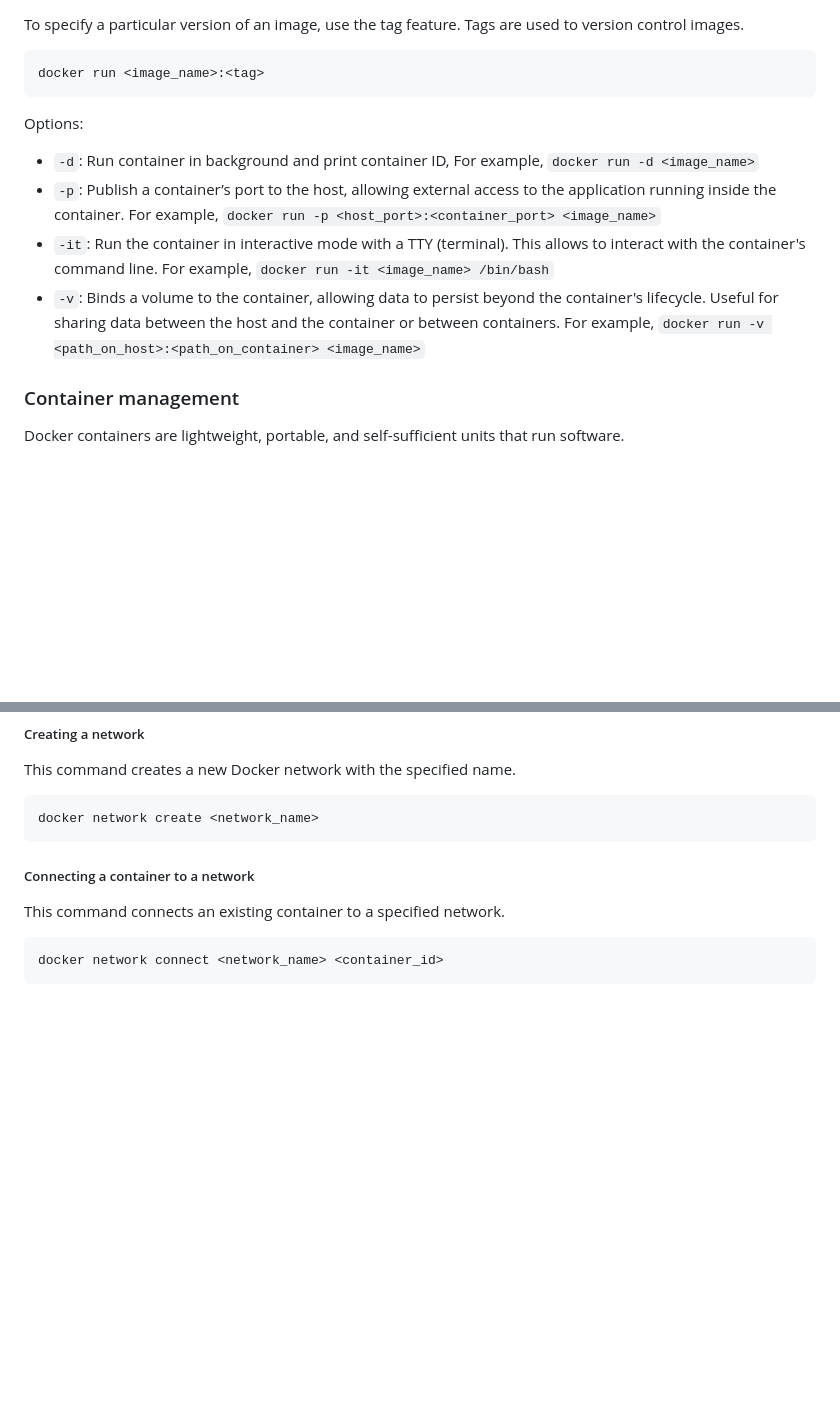
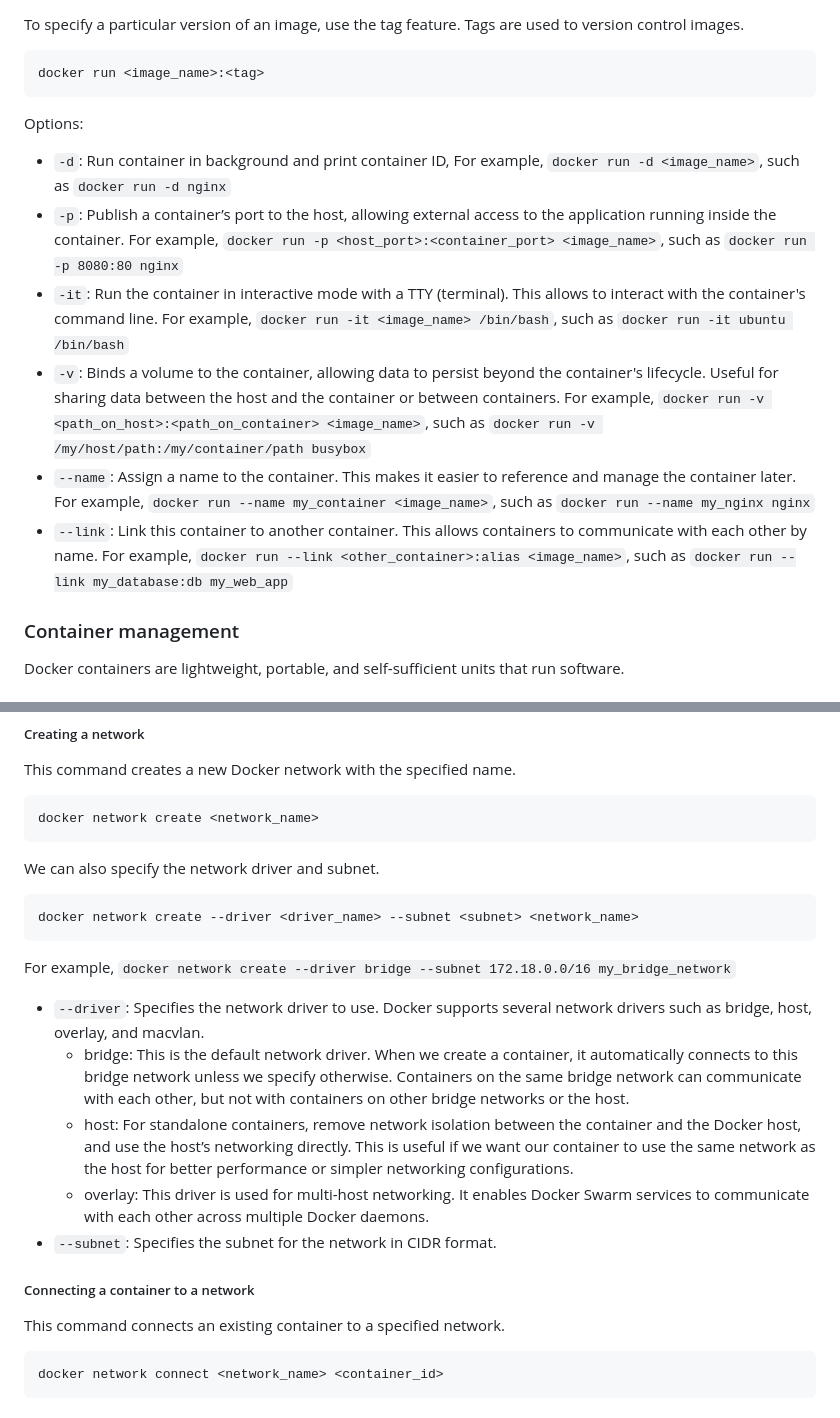
Before and after one commit to isrkan/DevOps-MLOps-Practice, a Markdown page: DevOps/Docker/README.md, 2 parts joined by grey strips. GitHub-like rendering; blank space fills up the shorter version.

````diff
--- a/DevOps/Docker/README.md
+++ b/DevOps/Docker/README.md
@@ -29,10 +29,13 @@ docker run <image_name>:<tag>
 ```
 
 Options:
-* `-d`: Run container in background and print container ID, For example, `docker run -d <image_name>`
-* `-p`: Publish a container’s port to the host, allowing external access to the application running inside the container. For example, `docker run -p <host_port>:<container_port> <image_name>`
-* `-it`: Run the container in interactive mode with a TTY (terminal). This allows to interact with the container's command line. For example, `docker run -it <image_name> /bin/bash`
-* `-v`: Binds a volume to the container, allowing data to persist beyond the container's lifecycle. Useful for sharing data between the host and the container or between containers. For example, `docker run -v <path_on_host>:<path_on_container> <image_name>`
+* `-d`: Run container in background and print container ID, For example, `docker run -d <image_name>`, such as `docker run -d nginx`
+* `-p`: Publish a container’s port to the host, allowing external access to the application running inside the container. For example, `docker run -p <host_port>:<container_port> <image_name>`, such as `docker run -p 8080:80 nginx`
+* `-it`: Run the container in interactive mode with a TTY (terminal). This allows to interact with the container's command line. For example, `docker run -it <image_name> /bin/bash`, such as `docker run -it ubuntu /bin/bash`
+* `-v`: Binds a volume to the container, allowing data to persist beyond the container's lifecycle. Useful for sharing data between the host and the container or between containers. For example, `docker run -v <path_on_host>:<path_on_container> <image_name>`, such as `docker run -v /my/host/path:/my/container/path busybox`
+* `--name`: Assign a name to the container. This makes it easier to reference and manage the container later. For example, `docker run --name my_container <image_name>`, such as `docker run --name my_nginx nginx`
+* `--link`: Link this container to another container. This allows containers to communicate with each other by name. For example, `docker run --link <other_container>:alias <image_name>`, such as `docker run --link my_database:db my_web_app`
+
 
 ### Container management
 Docker containers are lightweight, portable, and self-sufficient units that run software.
@@ -155,6 +158,20 @@ This command creates a new Docker network with the specified name.
 docker network create <network_name>
 ```
 
+We can also specify the network driver and subnet.
+
+```
+docker network create --driver <driver_name> --subnet <subnet> <network_name>
+```
+
+For example, `docker network create --driver bridge --subnet 172.18.0.0/16 my_bridge_network`
+
+* `--driver`: Specifies the network driver to use. Docker supports several network drivers such as bridge, host, overlay, and macvlan.
+    * bridge: This is the default network driver. When we create a container, it automatically connects to this bridge network unless we specify otherwise. Containers on the same bridge network can communicate with each other, but not with containers on other bridge networks or the host.
+    * host: For standalone containers, remove network isolation between the container and the Docker host, and use the host’s networking directly. This is useful if we want our container to use the same network as the host for better performance or simpler networking configurations.
+    * overlay: This driver is used for multi-host networking. It enables Docker Swarm services to communicate with each other across multiple Docker daemons.
+* `--subnet`: Specifies the subnet for the network in CIDR format.
+
 ##### Connecting a container to a network
 This command connects an existing container to a specified network.
 
````
Also changed, not shown: other parts of DevOps/Docker/README.md (+60 -0 lines).
